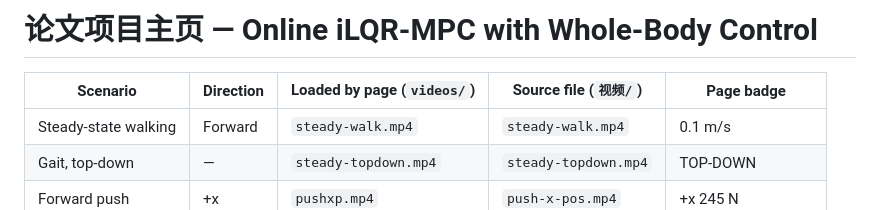
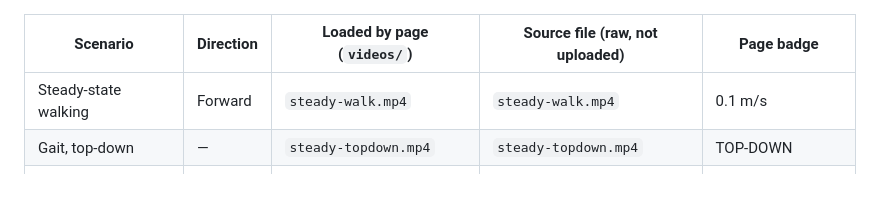
Before and after one commit to xxXiang0113/xxXiang0113.github.io, a Markdown page: README.md, the part around the change. Rendered like a GitHub page.

```diff
--- a/README.md
+++ b/README.md
@@ -1,6 +1,6 @@
-# 论文项目主页 — Online iLQR-MPC with Whole-Body Control
+<!--
+# Online iLQR-MPC with Whole-Body Control — Project Page
 
-<!--
 静态单页站点,零依赖、零构建、零追踪脚本。直接双击 `index.html` 就能看,也可以原样丢到
 GitHub Pages / 任意静态托管上。
 
@@ -12,7 +12,7 @@ GitHub Pages / 任意静态托管上。
 两处文件一一对应,只是命名不同:
 -->
 
-| Scenario | Direction | Loaded by page (`videos/`) | Source file (`视频/`) | Page badge |
+| Scenario | Direction | Loaded by page (`videos/`) | Source file (raw, not uploaded) | Page badge |
 |---|---|---|---|---|
 | Steady-state walking | Forward | `steady-walk.mp4` | `steady-walk.mp4` | 0.1 m/s |
 | Gait, top-down | — | `steady-topdown.mp4` | `steady-topdown.mp4` | TOP-DOWN |
```
